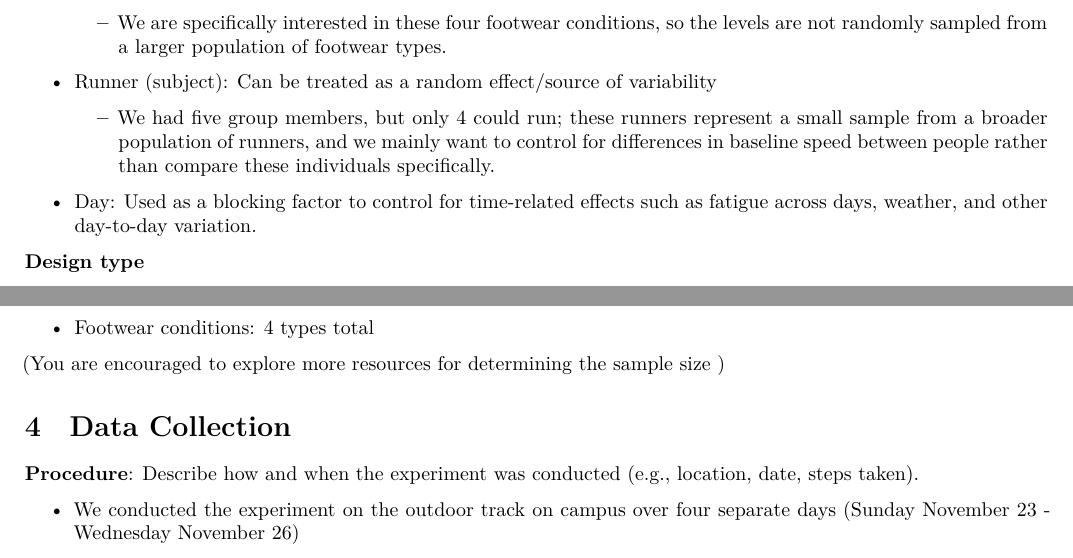
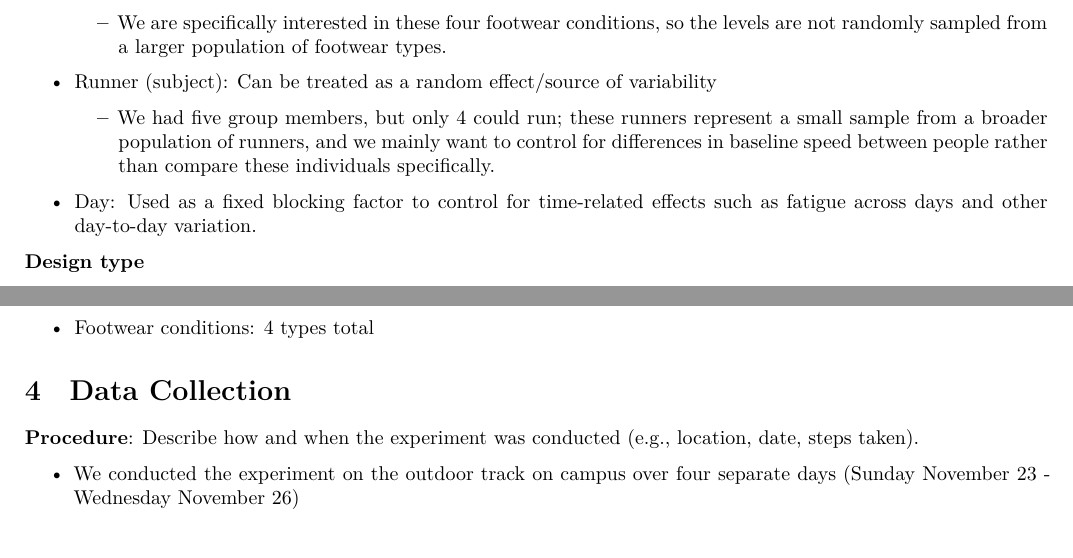
Before and after one commit to sidr20/PSTAT122FINAL, an R Markdown document (FinalProject.Rmd): two parts of pages 2 and 3 of 3, joined at a grey line, cut so that both start at the same text. Rendered offline with R 4.5, knitr and Pandoc, then LaTeX, with nearby package versions.

Commit message:
Update FinalProject.Rmd
Edits up through data presentation

```diff
--- a/FinalProject.Rmd
+++ b/FinalProject.Rmd
@@ -100,7 +100,7 @@ We recorded the lap times in seconds for each run.
 
     -   We had five group members, but only 4 could run; these runners represent a small sample from a broader population of runners, and we mainly want to control for differences in baseline speed between people rather than compare these individuals specifically.
 
--   Day: Used as a blocking factor to control for time-related effects such as fatigue across days, weather, and other day-to-day variation.
+-   Day: Used as a fixed blocking factor to control for time-related effects such as fatigue across days and other day-to-day variation.
 
 **Design type**
 
@@ -154,10 +154,7 @@ We recorded the lap times in seconds for each run.
 
 -   Footwear conditions: 4 types total
 
-(You are encouraged to explore more resources for determining the sample size )
-
 # Data Collection
-
 **Procedure**: Describe how and when the experiment was conducted (e.g., location, date, steps taken).
 
 -   We conducted the experiment on the outdoor track on campus over four separate days (Sunday November 23 - Wednesday November 26)
```
